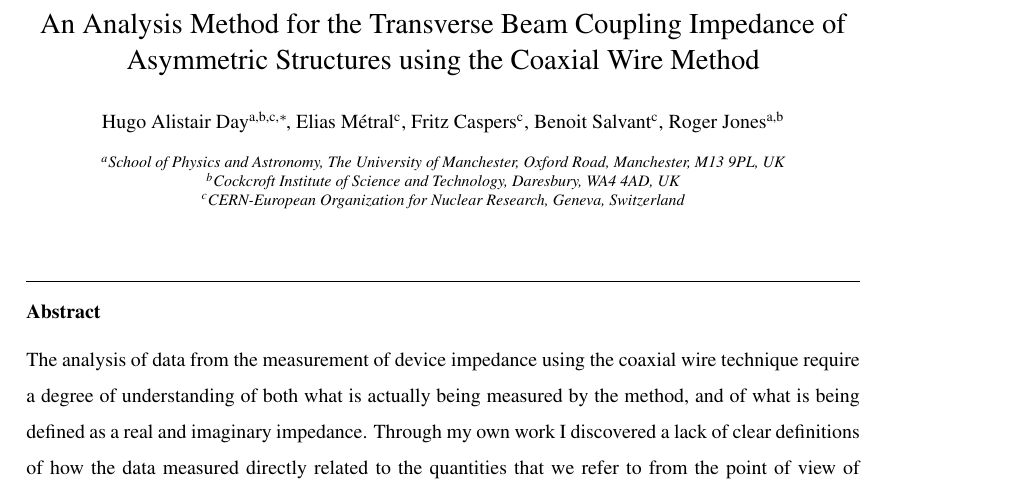
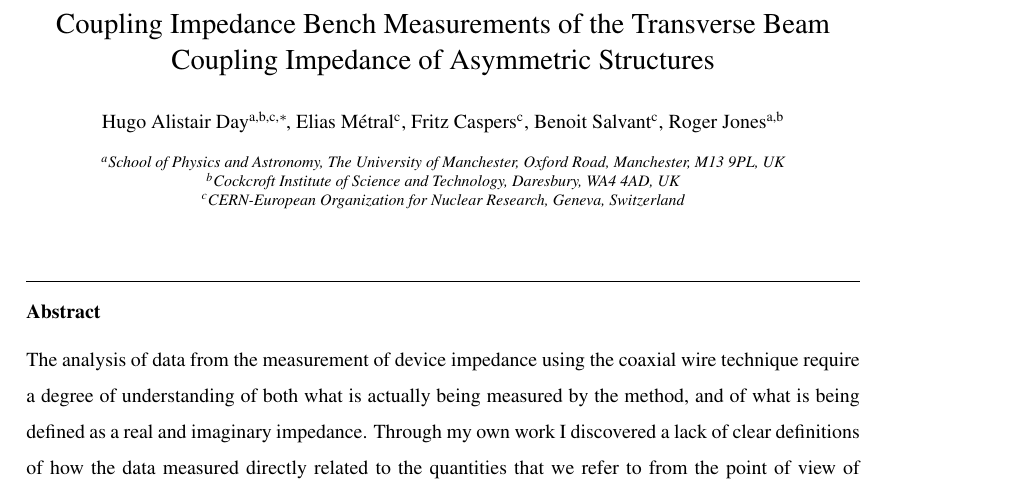
Before and after one commit to Tontonis/coaxialWireMeasurementPaper, a LaTeX paper (coaxial-measurement_analysis_guide.tex): part of page 1 of 23, cut at the place of the change. Compiled offline with pdfLaTeX.

Commit message:
Brief formatting fixes

```diff
--- a/coaxial-measurement_analysis_guide.tex
+++ b/coaxial-measurement_analysis_guide.tex
@@ -33,7 +33,7 @@
 %
 
 \begin{frontmatter}
-\title{An Analysis Method for the Transverse Beam Coupling Impedance of Asymmetric Structures using the Coaxial Wire Method}
+\title{Coupling Impedance Bench Measurements of the Transverse Beam Coupling Impedance of Asymmetric Structures}
 
 \author[manchester,cockcroft,cern]{Hugo Alistair Day\corref{cor1}}
 \ead{hday@hep.manchester.ac.uk}
```
Also changed, not shown: coaxial-measurement_analysis_guide.pdf, coaxial-measurement_analysis_guide.tex (2 more changed lines), 4 other files.
